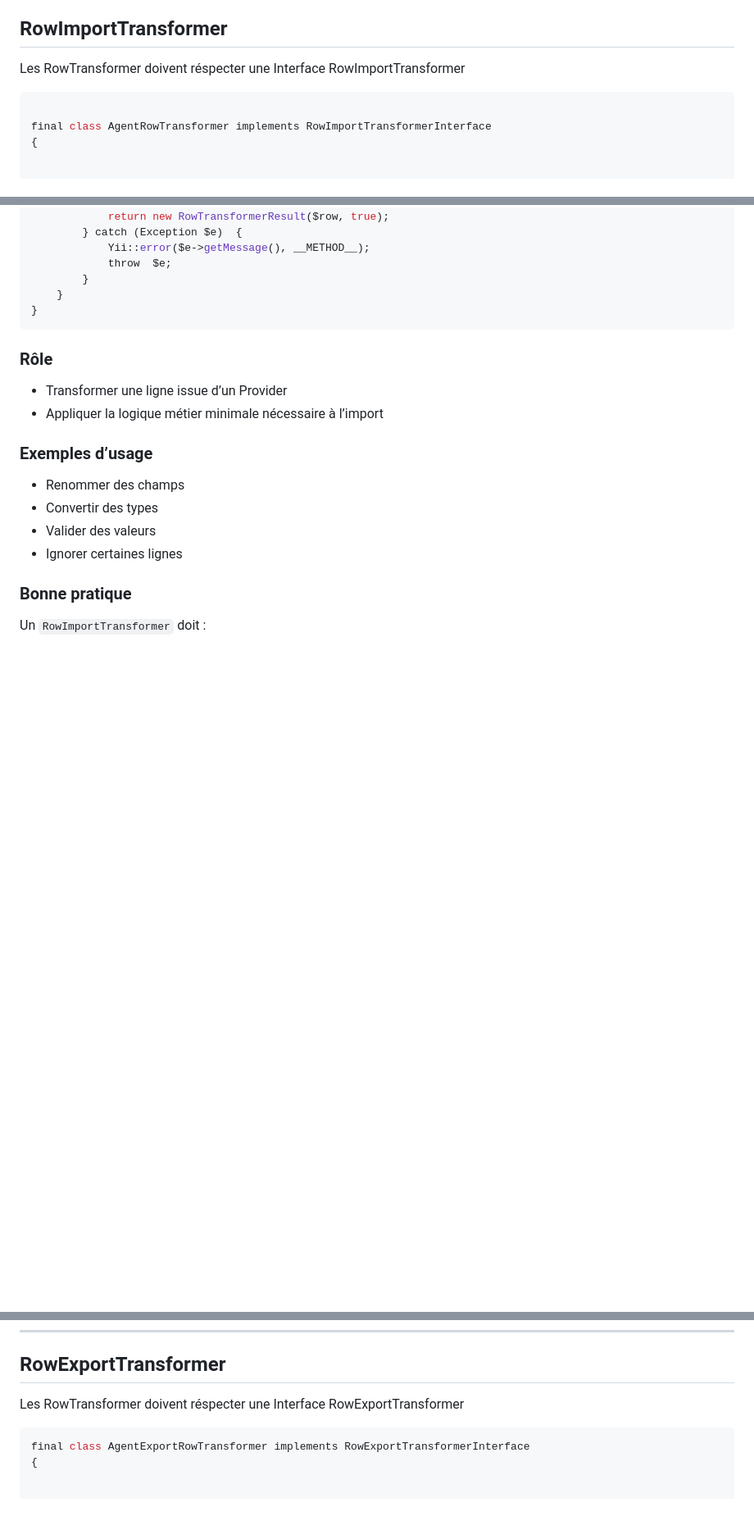
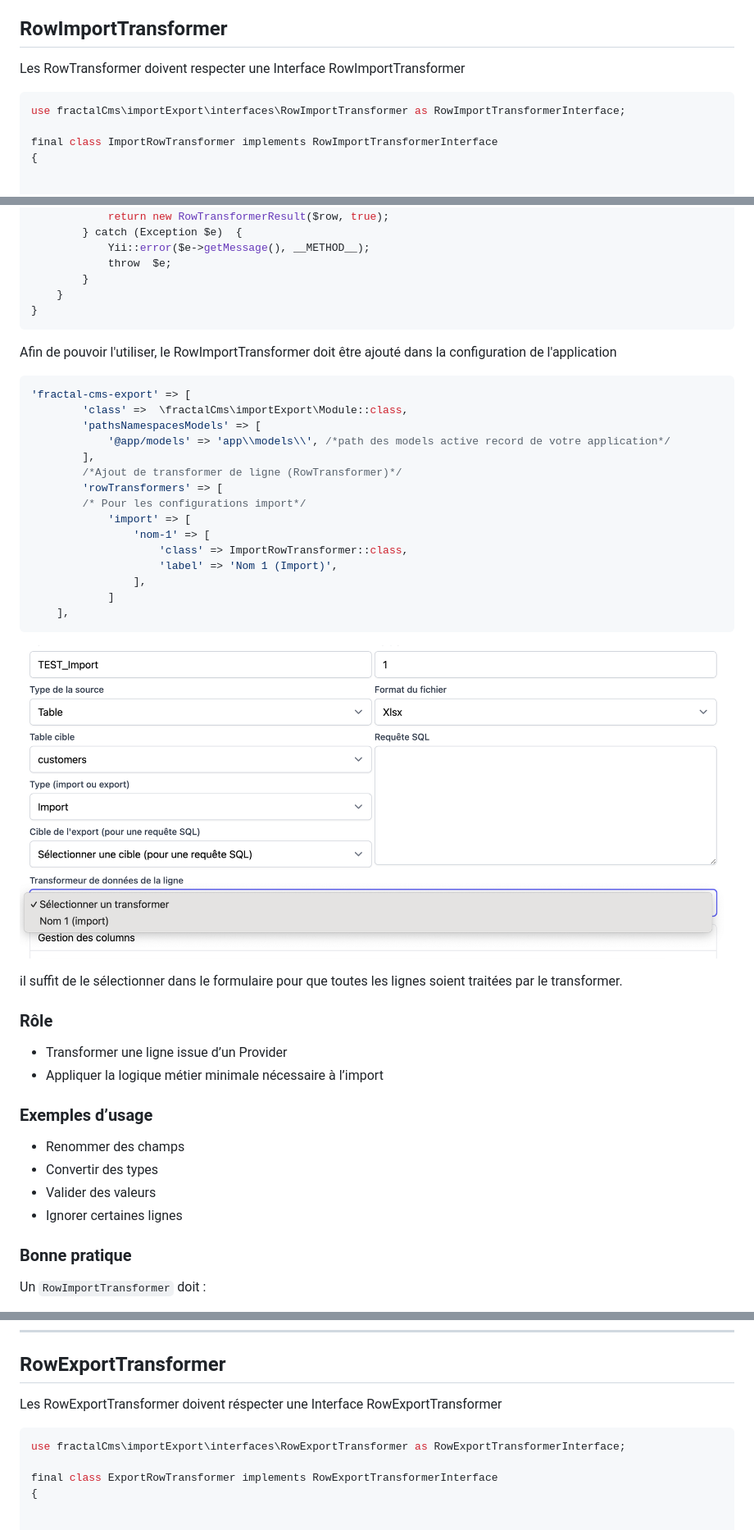
Before and after one commit to webcraftdg/fractal-cms-import-export, a Markdown page: src/docs/transformer.md, 3 parts joined by grey strips. Shown: that part at 82% size. Rendered like a GitHub page; pictures changed too: src/docs/images/form_tranform_import_ligne.png (added); blank space fills up the shorter version.

````diff
--- a/src/docs/transformer.md
+++ b/src/docs/transformer.md
@@ -19,11 +19,12 @@ Les transformers de colonne sont appliqués avant le RowTransformer.
 
 ## RowImportTransformer
 
-Les RowTransformer doivent réspecter une Interface RowImportTransformer
+Les RowTransformer doivent respecter une Interface RowImportTransformer
 
 ```php
+use fractalCms\importExport\interfaces\RowImportTransformer as RowImportTransformerInterface;
 
-final class AgentRowTransformer implements RowImportTransformerInterface
+final class ImportRowTransformer implements RowImportTransformerInterface
 {
 
 
@@ -56,8 +57,30 @@ final class AgentRowTransformer implements RowImportTransformerInterface
 }
 ```
 
+Afin de pouvoir l'utiliser, le RowImportTransformer doit être ajouté dans la configuration de l'application
 
 
+```php
+'fractal-cms-export' => [
+        'class' =>  \fractalCms\importExport\Module::class,
+        'pathsNamespacesModels' => [
+            '@app/models' => 'app\\models\\', /*path des models active record de votre application*/
+        ],
+        /*Ajout de transformer de ligne (RowTransformer)*/
+        'rowTransformers' => [
+        /* Pour les configurations import*/
+            'import' => [
+                'nom-1' => [
+                    'class' => ImportRowTransformer::class,
+                    'label' => 'Nom 1 (Import)',
+                ],
+            ]
+    ],
+```
+
+![form ligne transformateur](images/form_tranform_import_ligne.png)
+
+il suffit de le sélectionner dans le formulaire pour que toutes les lignes soient traitées par le transformer.
 ### Rôle
 
 - Transformer une ligne issue d’un Provider
@@ -81,10 +104,12 @@ Un `RowImportTransformer` doit :
 
 ## RowExportTransformer
 
-Les RowTransformer doivent réspecter une Interface RowExportTransformer
+Les RowExportTransformer doivent réspecter une Interface RowExportTransformer
 
 ```php
-final class AgentExportRowTransformer implements RowExportTransformerInterface
+use fractalCms\importExport\interfaces\RowExportTransformer as RowExportTransformerInterface;
+
+final class ExportRowTransformer implements RowExportTransformerInterface
 {
 
 
````
Also changed, not shown: other parts of src/docs/transformer.md (+32 -0 lines), src/docs/configuration.md (+4 -1 lines), src/docs/initialisation.md (+3 -3 lines), src/docs/images/form_import_transform.png (added).
